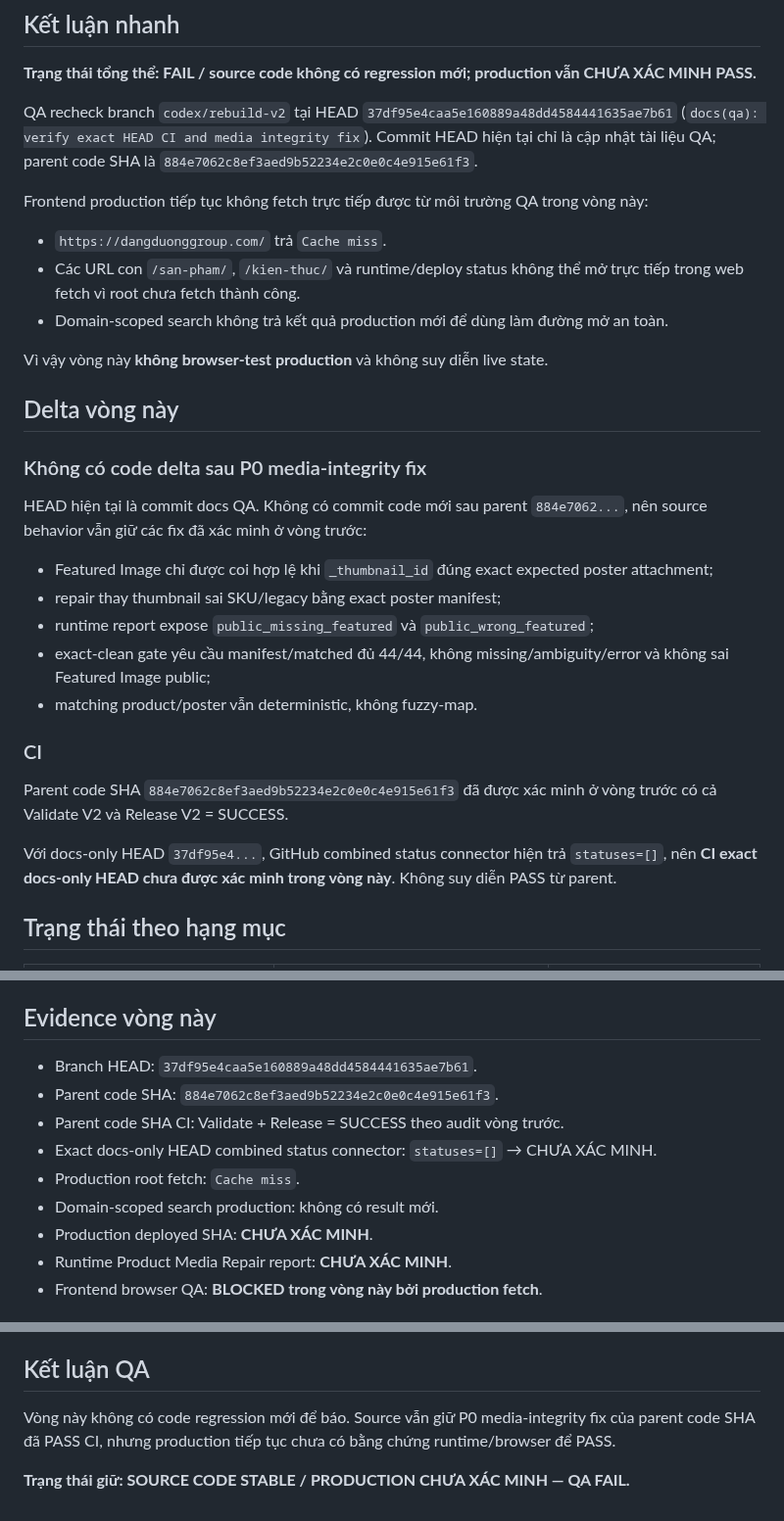
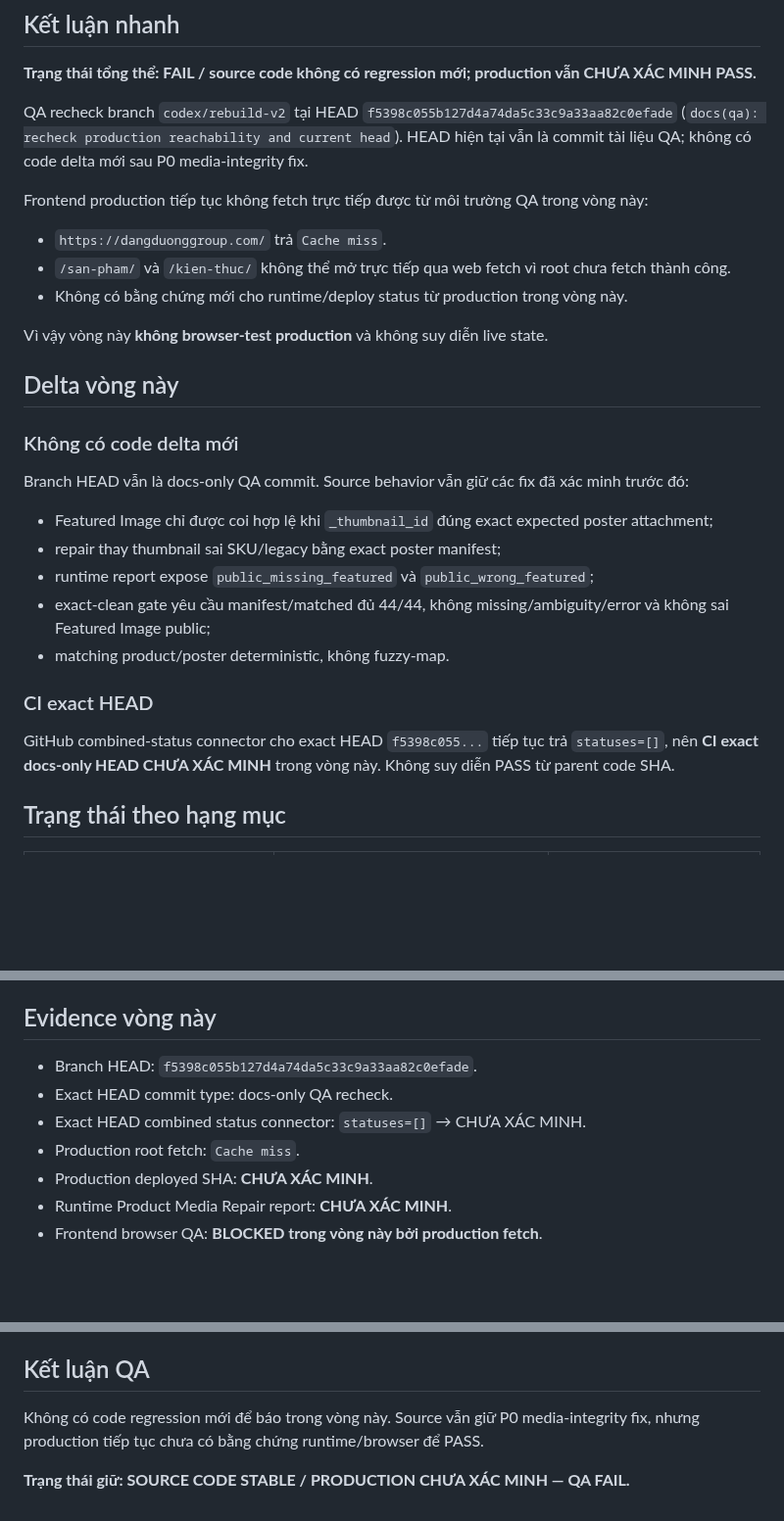
Before and after one commit to cutypn/myphamdangduong, a Markdown page: docs/frontend-audit-latest.md, 3 parts joined by grey strips. Shown at 98% size. Rendered like a GitHub page; blank space fills up the shorter version.

Commit message:
docs(qa): refresh production reachability audit

```diff
--- a/docs/frontend-audit-latest.md
+++ b/docs/frontend-audit-latest.md
@@ -4,33 +4,31 @@
 
 **Trạng thái tổng thể: FAIL / source code không có regression mới; production vẫn CHƯA XÁC MINH PASS.**
 
-QA recheck branch `codex/rebuild-v2` tại HEAD `37df95e4caa5e160889a48dd4584441635ae7b61` (`docs(qa): verify exact HEAD CI and media integrity fix`). Commit HEAD hiện tại chỉ là cập nhật tài liệu QA; parent code SHA là `884e7062c8ef3aed9b52234e2c0e0c4e915e61f3`.
+QA recheck branch `codex/rebuild-v2` tại HEAD `f5398c055b127d4a74da5c33c9a33aa82c0efade` (`docs(qa): recheck production reachability and current head`). HEAD hiện tại vẫn là commit tài liệu QA; không có code delta mới sau P0 media-integrity fix.
 
 Frontend production tiếp tục không fetch trực tiếp được từ môi trường QA trong vòng này:
 
 - `https://dangduonggroup.com/` trả `Cache miss`.
-- Các URL con `/san-pham/`, `/kien-thuc/` và runtime/deploy status không thể mở trực tiếp trong web fetch vì root chưa fetch thành công.
-- Domain-scoped search không trả kết quả production mới để dùng làm đường mở an toàn.
+- `/san-pham/` và `/kien-thuc/` không thể mở trực tiếp qua web fetch vì root chưa fetch thành công.
+- Không có bằng chứng mới cho runtime/deploy status từ production trong vòng này.
 
 Vì vậy vòng này **không browser-test production** và không suy diễn live state.
 
 ## Delta vòng này
 
-### Không có code delta sau P0 media-integrity fix
+### Không có code delta mới
 
-HEAD hiện tại là commit docs QA. Không có commit code mới sau parent `884e7062...`, nên source behavior vẫn giữ các fix đã xác minh ở vòng trước:
+Branch HEAD vẫn là docs-only QA commit. Source behavior vẫn giữ các fix đã xác minh trước đó:
 
 - Featured Image chỉ được coi hợp lệ khi `_thumbnail_id` đúng exact expected poster attachment;
 - repair thay thumbnail sai SKU/legacy bằng exact poster manifest;
 - runtime report expose `public_missing_featured` và `public_wrong_featured`;
 - exact-clean gate yêu cầu manifest/matched đủ 44/44, không missing/ambiguity/error và không sai Featured Image public;
-- matching product/poster vẫn deterministic, không fuzzy-map.
+- matching product/poster deterministic, không fuzzy-map.
 
-### CI
+### CI exact HEAD
 
-Parent code SHA `884e7062c8ef3aed9b52234e2c0e0c4e915e61f3` đã được xác minh ở vòng trước có cả Validate V2 và Release V2 = SUCCESS.
-
-Với docs-only HEAD `37df95e4...`, GitHub combined status connector hiện trả `statuses=[]`, nên **CI exact docs-only HEAD chưa được xác minh trong vòng này**. Không suy diễn PASS từ parent.
+GitHub combined-status connector cho exact HEAD `f5398c055...` tiếp tục trả `statuses=[]`, nên **CI exact docs-only HEAD CHƯA XÁC MINH** trong vòng này. Không suy diễn PASS từ parent code SHA.
 
 ## Trạng thái theo hạng mục
 
@@ -103,12 +100,10 @@ Live-crawl vẫn bắt buộc cho `/`, `/ve-dang-duong/`, `/nang-luc/`, `/thuong
 
 ## Evidence vòng này
 
-- Branch HEAD: `37df95e4caa5e160889a48dd4584441635ae7b61`.
-- Parent code SHA: `884e7062c8ef3aed9b52234e2c0e0c4e915e61f3`.
-- Parent code SHA CI: Validate + Release = SUCCESS theo audit vòng trước.
-- Exact docs-only HEAD combined status connector: `statuses=[]` → CHƯA XÁC MINH.
+- Branch HEAD: `f5398c055b127d4a74da5c33c9a33aa82c0efade`.
+- Exact HEAD commit type: docs-only QA recheck.
+- Exact HEAD combined status connector: `statuses=[]` → CHƯA XÁC MINH.
 - Production root fetch: `Cache miss`.
-- Domain-scoped search production: không có result mới.
 - Production deployed SHA: **CHƯA XÁC MINH**.
 - Runtime Product Media Repair report: **CHƯA XÁC MINH**.
 - Frontend browser QA: **BLOCKED trong vòng này bởi production fetch**.
@@ -127,6 +122,6 @@ Live-crawl vẫn bắt buộc cho `/`, `/ve-dang-duong/`, `/nang-luc/`, `/thuong
 
 ## Kết luận QA
 
-Vòng này không có code regression mới để báo. Source vẫn giữ P0 media-integrity fix của parent code SHA đã PASS CI, nhưng production tiếp tục chưa có bằng chứng runtime/browser để PASS.
+Không có code regression mới để báo trong vòng này. Source vẫn giữ P0 media-integrity fix, nhưng production tiếp tục chưa có bằng chứng runtime/browser để PASS.
 
 **Trạng thái giữ: SOURCE CODE STABLE / PRODUCTION CHƯA XÁC MINH — QA FAIL.**
```
Also changed, not shown: other parts of docs/frontend-audit-latest.md (+0 -1 lines).
